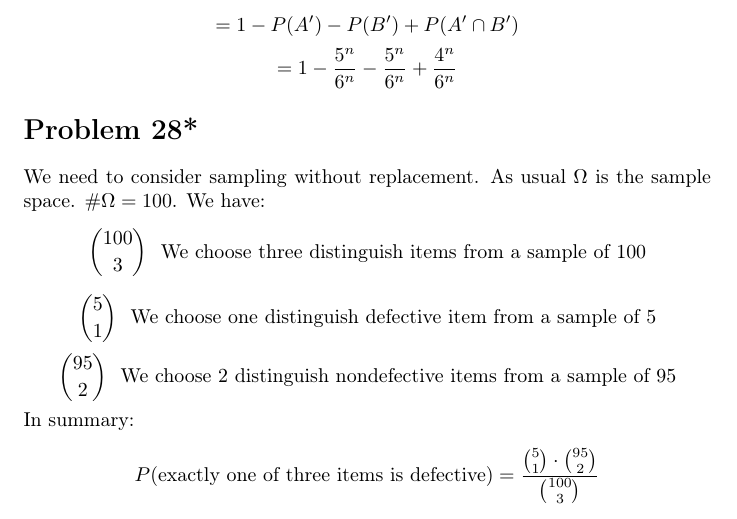
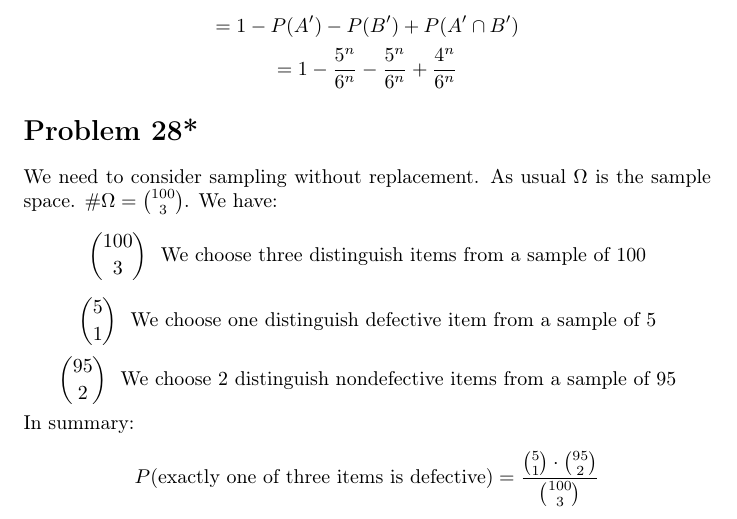
Before and after one commit to kjura/maths, a LaTeX problem sheet (pishro-nik-probability/chapter_1_exercises.tex): part of page 7 of 7, cut so that both start at the same text. Compiled offline with pdfLaTeX.

Commit message:
pishro-nik-probability(fix): Chapter 1 Problem 28 fix wrong count for elementary space

```diff
--- a/pishro-nik-probability/chapter_1_exercises.tex
+++ b/pishro-nik-probability/chapter_1_exercises.tex
@@ -386,7 +386,7 @@ We want to find \(P(A \cap B)\). We can use the following formula:
 \end{equation*}
 
 \section*{Problem 28*}
-We need to consider sampling without replacement. As usual \(\Omega\) is the sample space. \(\# \Omega = 100\). We have:
+We need to consider sampling without replacement. As usual \(\Omega\) is the sample space. \(\# \Omega = \binom{100}{3}\). We have:
 \begin{equation*}
     \binom{100}{3} \ \ \mbox{We choose three distinguish items from a sample of 100}
 \end{equation*}
```
